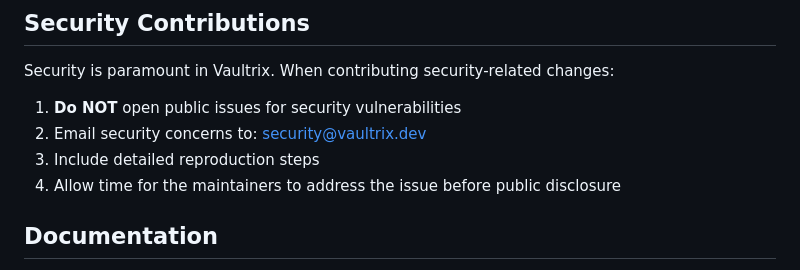
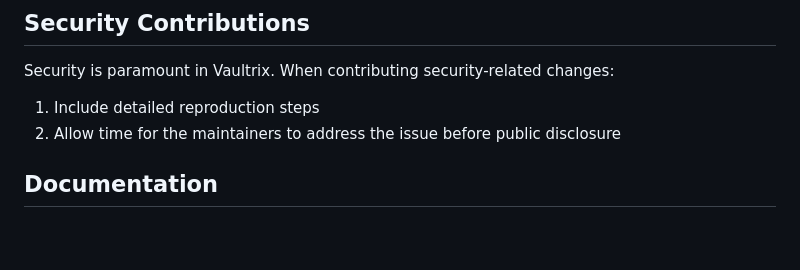
Before and after one commit to tigerneil/vaultrix, a Markdown page: CONTRIBUTING.md, the part around the change. Rendered like a GitHub page; blank space fills up the shorter version.

Commit message:
Revise security contribution guidelines
Removed public issue reporting for security vulnerabilities and updated the list format.

```diff
--- a/CONTRIBUTING.md
+++ b/CONTRIBUTING.md
@@ -45,10 +45,8 @@ By participating in this project, you agree to maintain a respectful and inclusi
 
 Security is paramount in Vaultrix. When contributing security-related changes:
 
-1. **Do NOT** open public issues for security vulnerabilities
-2. Email security concerns to: security@vaultrix.dev
-3. Include detailed reproduction steps
-4. Allow time for the maintainers to address the issue before public disclosure
+1. Include detailed reproduction steps
+2. Allow time for the maintainers to address the issue before public disclosure
 
 ## Documentation
 
```
